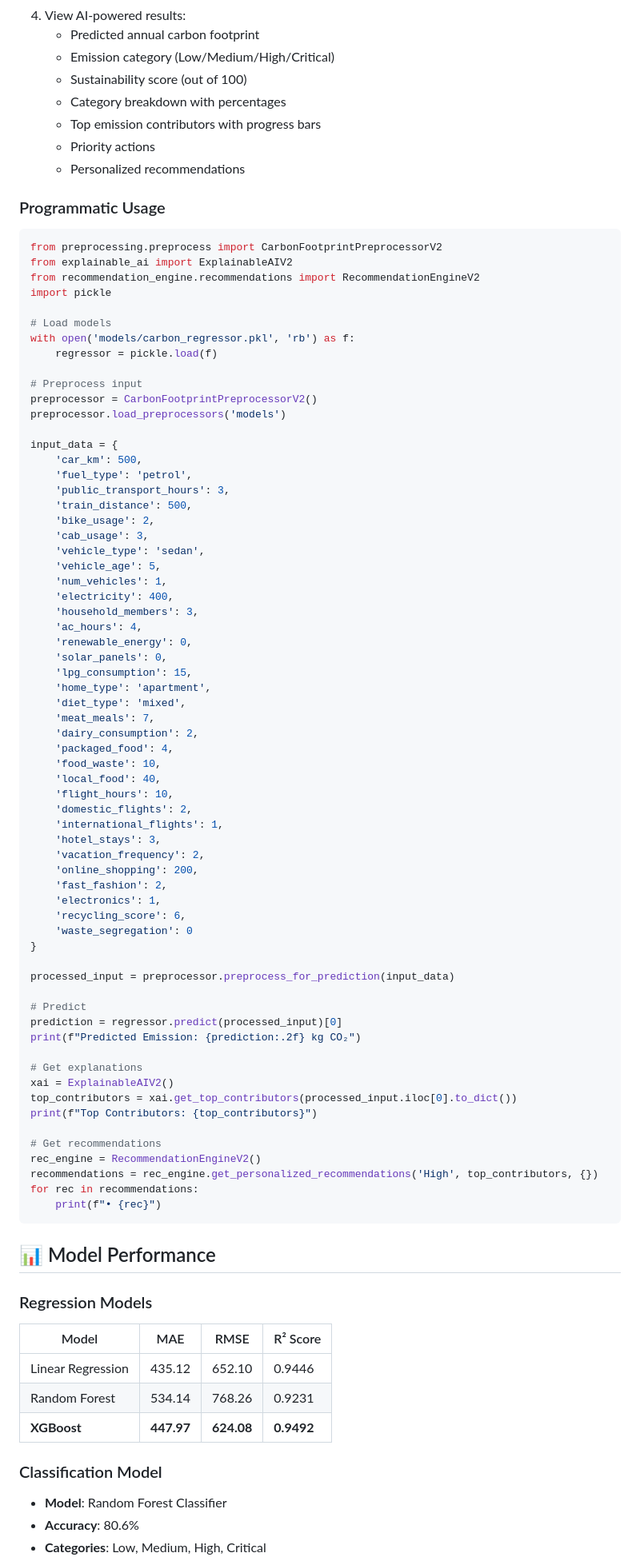
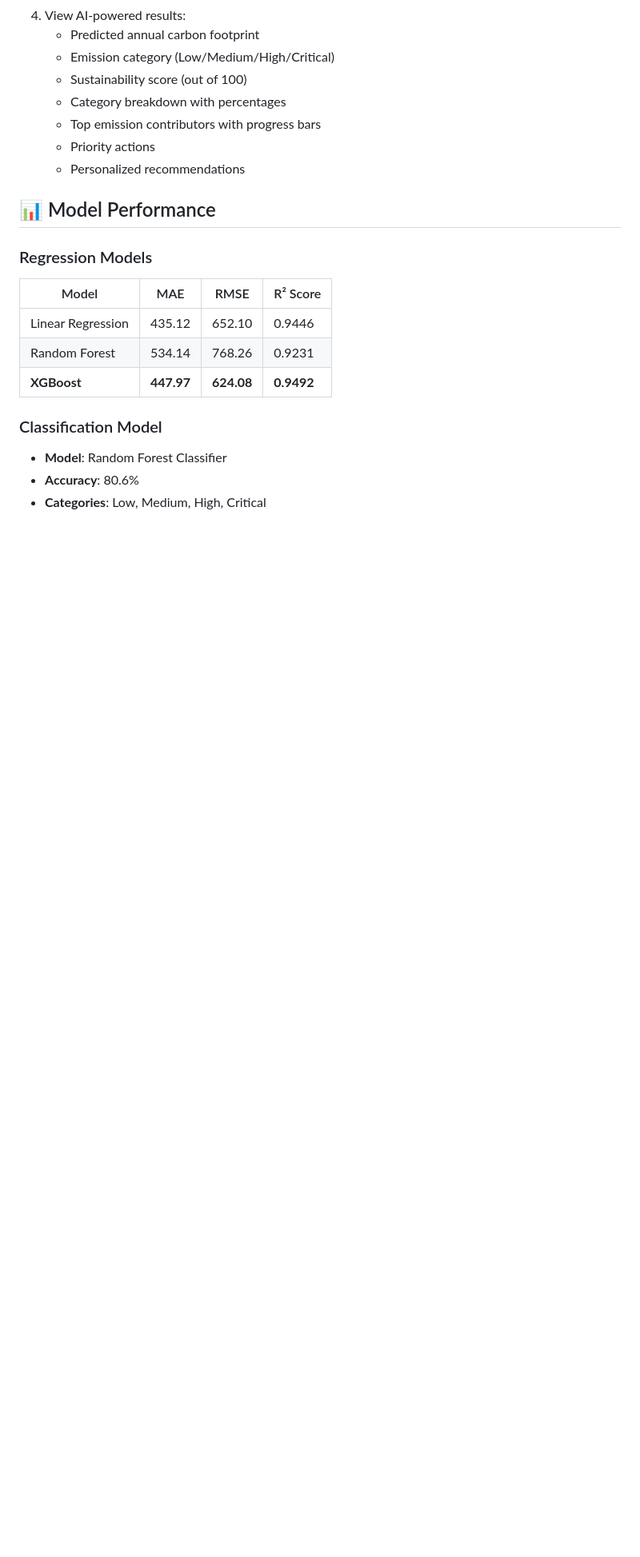
Before and after one commit to lokenderpratap8-sketch/Carbon-Footprint-ML, a Markdown page: README.md, the part around one of its changes. Shown at 80% size. Drawn GitHub-style; blank space fills up the shorter version.

````diff
--- a/README.md
+++ b/README.md
@@ -156,74 +156,7 @@ The application will start at `http://127.0.0.1:5000/`
    - Priority actions
    - Personalized recommendations
 
-### Programmatic Usage
 
-```python
-from preprocessing.preprocess import CarbonFootprintPreprocessorV2
-from explainable_ai import ExplainableAIV2
-from recommendation_engine.recommendations import RecommendationEngineV2
-import pickle
-
-# Load models
-with open('models/carbon_regressor.pkl', 'rb') as f:
-    regressor = pickle.load(f)
-
-# Preprocess input
-preprocessor = CarbonFootprintPreprocessorV2()
-preprocessor.load_preprocessors('models')
-
-input_data = {
-    'car_km': 500,
-    'fuel_type': 'petrol',
-    'public_transport_hours': 3,
-    'train_distance': 500,
-    'bike_usage': 2,
-    'cab_usage': 3,
-    'vehicle_type': 'sedan',
-    'vehicle_age': 5,
-    'num_vehicles': 1,
-    'electricity': 400,
-    'household_members': 3,
-    'ac_hours': 4,
-    'renewable_energy': 0,
-    'solar_panels': 0,
-    'lpg_consumption': 15,
-    'home_type': 'apartment',
-    'diet_type': 'mixed',
-    'meat_meals': 7,
-    'dairy_consumption': 2,
-    'packaged_food': 4,
-    'food_waste': 10,
-    'local_food': 40,
-    'flight_hours': 10,
-    'domestic_flights': 2,
-    'international_flights': 1,
-    'hotel_stays': 3,
-    'vacation_frequency': 2,
-    'online_shopping': 200,
-    'fast_fashion': 2,
-    'electronics': 1,
-    'recycling_score': 6,
-    'waste_segregation': 0
-}
-
-processed_input = preprocessor.preprocess_for_prediction(input_data)
-
-# Predict
-prediction = regressor.predict(processed_input)[0]
-print(f"Predicted Emission: {prediction:.2f} kg CO₂")
-
-# Get explanations
-xai = ExplainableAIV2()
-top_contributors = xai.get_top_contributors(processed_input.iloc[0].to_dict())
-print(f"Top Contributors: {top_contributors}")
-
-# Get recommendations
-rec_engine = RecommendationEngineV2()
-recommendations = rec_engine.get_personalized_recommendations('High', top_contributors, {})
-for rec in recommendations:
-    print(f"• {rec}")
-```
 
 ## 📊 Model Performance
 
````
Also changed, not shown: other parts of README.md (+1 -8 lines).
